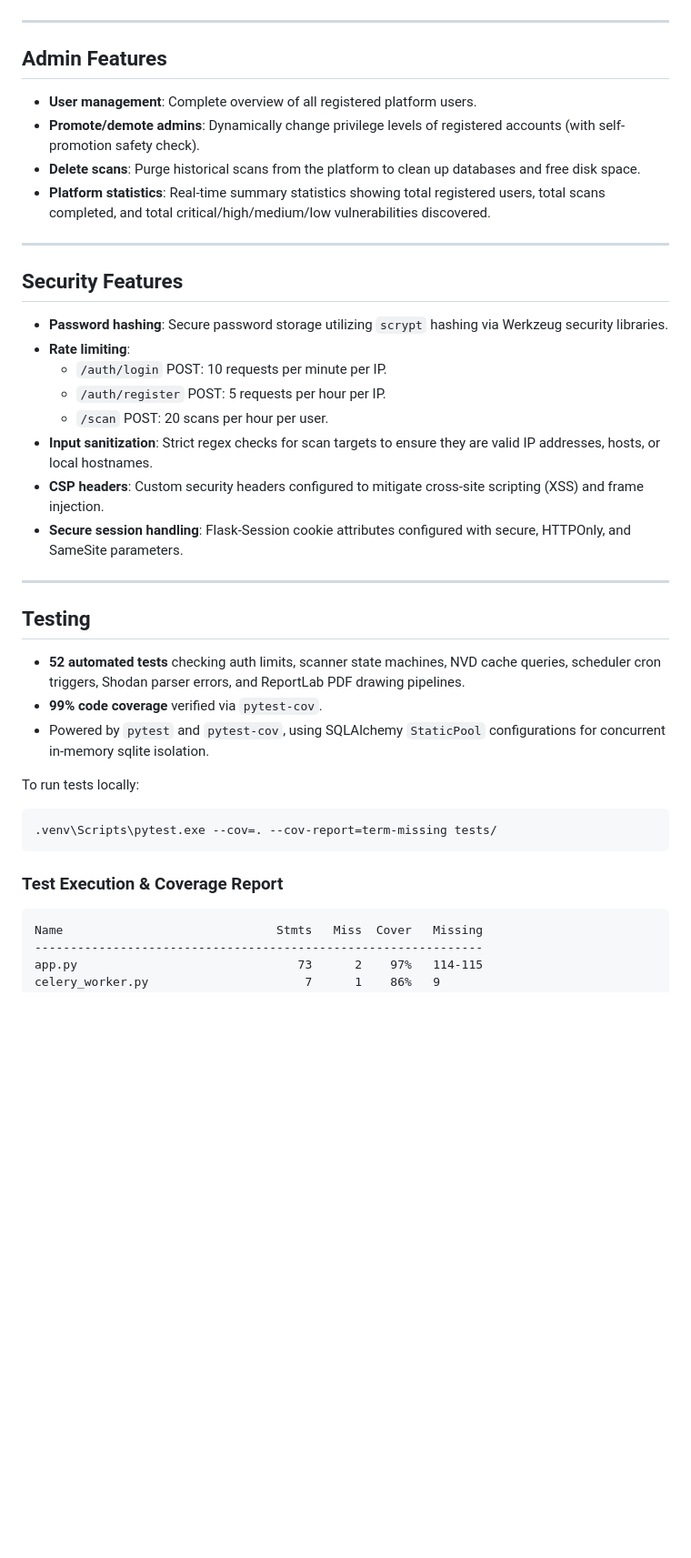
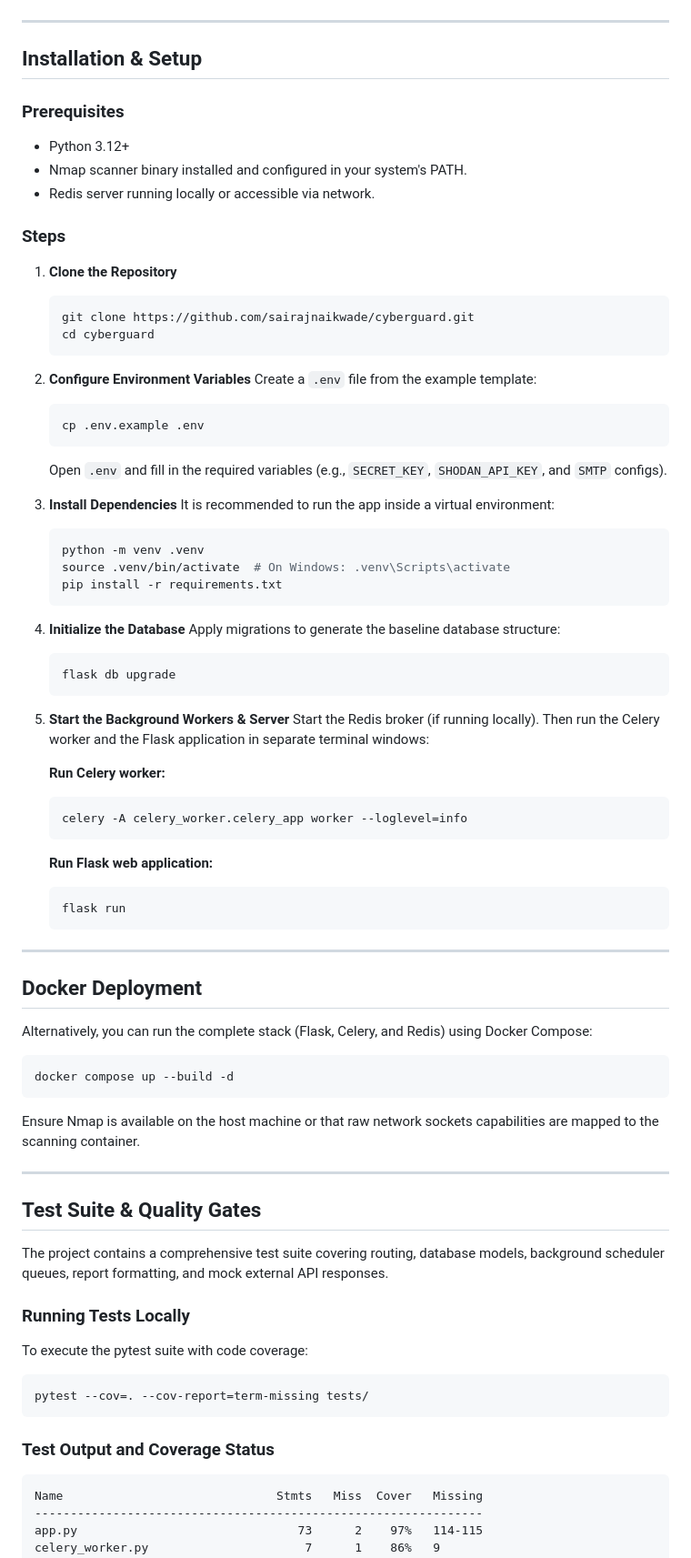
Before and after one commit to sairajnaikwade/cyberguard, a Markdown page: README.md, the part around one of its changes. Shown at 91% size. GitHub-like rendering; blank space fills up the shorter version.

Commit message:
docs: overhaul README to look like a standard, authentic open-source developer project

````diff
--- a/README.md
+++ b/README.md
@@ -143,43 +66,80 @@ Writing unit and integration tests with pytest using in-memory databases enables
 
 ---
 
+## Installation & Setup
 
+### Prerequisites
+- Python 3.12+
+- Nmap scanner binary installed and configured in your system's PATH.
+- Redis server running locally or accessible via network.
 
-## Admin Features
+### Steps
 
-* **User management**: Complete overview of all registered platform users.
-* **Promote/demote admins**: Dynamically change privilege levels of registered accounts (with self-promotion safety check).
-* **Delete scans**: Purge historical scans from the platform to clean up databases and free disk space.
-* **Platform statistics**: Real-time summary statistics showing total registered users, total scans completed, and total critical/high/medium/low vulnerabilities discovered.
+1. **Clone the Repository**
+   ```bash
+   git clone https://github.com/sairajnaikwade/cyberguard.git
+   cd cyberguard
+   ```
+
+2. **Configure Environment Variables**
+   Create a `.env` file from the example template:
+   ```bash
+   cp .env.example .env
+   ```
+   Open `.env` and fill in the required variables (e.g., `SECRET_KEY`, `SHODAN_API_KEY`, and `SMTP` configs).
+
+3. **Install Dependencies**
+   It is recommended to run the app inside a virtual environment:
+   ```bash
+   python -m venv .venv
+   source .venv/bin/activate  # On Windows: .venv\Scripts\activate
+   pip install -r requirements.txt
+   ```
+
+4. **Initialize the Database**
+   Apply migrations to generate the baseline database structure:
+   ```bash
+   flask db upgrade
+   ```
+
+5. **Start the Background Workers & Server**
+   Start the Redis broker (if running locally). Then run the Celery worker and the Flask application in separate terminal windows:
+
+   **Run Celery worker:**
+   ```bash
+   celery -A celery_worker.celery_app worker --loglevel=info
+   ```
+
+   **Run Flask web application:**
+   ```bash
+   flask run
+   ```
 
 ---
 
-## Security Features
+## Docker Deployment
 
-* **Password hashing**: Secure password storage utilizing `scrypt` hashing via Werkzeug security libraries.
-* **Rate limiting**:
-  * `/auth/login` POST: 10 requests per minute per IP.
-  * `/auth/register` POST: 5 requests per hour per IP.
-  * `/scan` POST: 20 scans per hour per user.
-* **Input sanitization**: Strict regex checks for scan targets to ensure they are valid IP addresses, hosts, or local hostnames.
-* **CSP headers**: Custom security headers configured to mitigate cross-site scripting (XSS) and frame injection.
-* **Secure session handling**: Flask-Session cookie attributes configured with secure, HTTPOnly, and SameSite parameters.
+Alternatively, you can run the complete stack (Flask, Celery, and Redis) using Docker Compose:
+
+```bash
+docker compose up --build -d
+```
+
+Ensure Nmap is available on the host machine or that raw network sockets capabilities are mapped to the scanning container.
 
 ---
 
-## Testing
+## Test Suite & Quality Gates
 
-* **52 automated tests** checking auth limits, scanner state machines, NVD cache queries, scheduler cron triggers, Shodan parser errors, and ReportLab PDF drawing pipelines.
-* **99% code coverage** verified via `pytest-cov`.
-* Powered by `pytest` and `pytest-cov`, using SQLAlchemy `StaticPool` configurations for concurrent in-memory sqlite isolation.
+The project contains a comprehensive test suite covering routing, database models, background scheduler queues, report formatting, and mock external API responses.
 
-To run tests locally:
+### Running Tests Locally
+To execute the pytest suite with code coverage:
 ```bash
-.venv\Scripts\pytest.exe --cov=. --cov-report=term-missing tests/
+pytest --cov=. --cov-report=term-missing tests/
 ```
 
-### Test Execution & Coverage Report
-
+### Test Output and Coverage Status
 ```text
 Name                              Stmts   Miss  Cover   Missing
 ---------------------------------------------------------------
````
Also changed, not shown: other parts of README.md (+11 -107 lines).
